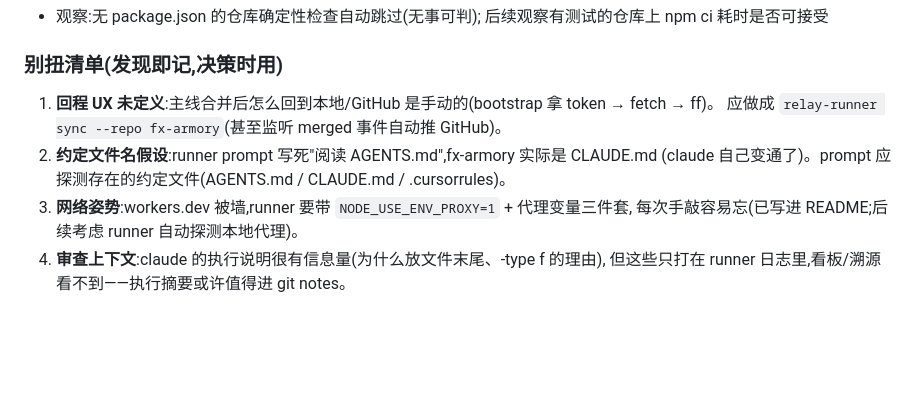
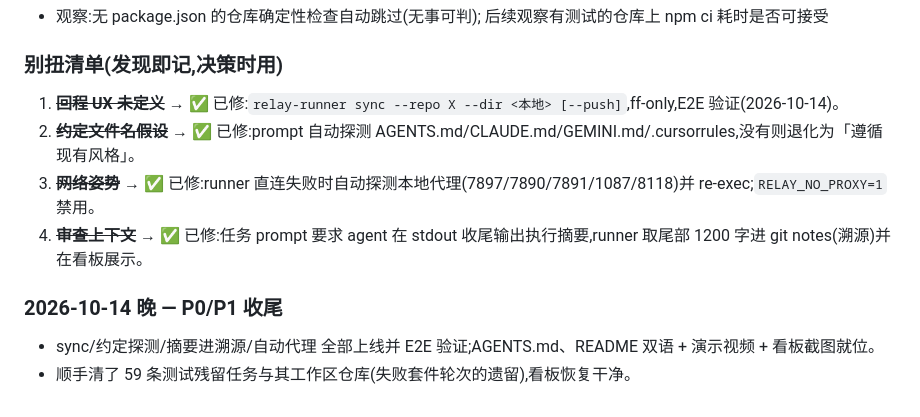
Before and after one commit to xianglifei/fx-relay, a Markdown page: DOGFOOD.md, the part around the change. Rendered like a GitHub page; blank space fills up the shorter version.

```diff
--- a/DOGFOOD.md
+++ b/DOGFOOD.md
@@ -24,11 +24,12 @@
 
 ### 别扭清单(发现即记,决策时用)
 
-1. **回程 UX 未定义**:主线合并后怎么回到本地/GitHub 是手动的(bootstrap 拿 token → fetch → ff)。
-   应做成 `relay-runner sync --repo fx-armory`(甚至监听 merged 事件自动推 GitHub)。
-2. **约定文件名假设**:runner prompt 写死"阅读 AGENTS.md",fx-armory 实际是 CLAUDE.md
-   (claude 自己变通了)。prompt 应探测存在的约定文件(AGENTS.md / CLAUDE.md / .cursorrules)。
-3. **网络姿势**:workers.dev 被墙,runner 要带 `NODE_USE_ENV_PROXY=1` + 代理变量三件套,
-   每次手敲容易忘(已写进 README;后续考虑 runner 自动探测本地代理)。
-4. **审查上下文**:claude 的执行说明很有信息量(为什么放文件末尾、-type f 的理由),
-   但这些只打在 runner 日志里,看板/溯源看不到——执行摘要或许值得进 git notes。
+1. ~~**回程 UX 未定义**~~ → ✅ 已修:`relay-runner sync --repo X --dir <本地> [--push]`,ff-only,E2E 验证(2026-10-14)。
+2. ~~**约定文件名假设**~~ → ✅ 已修:prompt 自动探测 AGENTS.md/CLAUDE.md/GEMINI.md/.cursorrules,没有则退化为「遵循现有风格」。
+3. ~~**网络姿势**~~ → ✅ 已修:runner 直连失败时自动探测本地代理(7897/7890/7891/1087/8118)并 re-exec;`RELAY_NO_PROXY=1` 禁用。
+4. ~~**审查上下文**~~ → ✅ 已修:任务 prompt 要求 agent 在 stdout 收尾输出执行摘要,runner 取尾部 1200 字进 git notes(溯源)并在看板展示。
+
+### 2026-10-14 晚 — P0/P1 收尾
+
+- sync/约定探测/摘要进溯源/自动代理 全部上线并 E2E 验证;AGENTS.md、README 双语 + 演示视频 + 看板截图就位。
+- 顺手清了 59 条测试残留任务与其工作区仓库(失败套件轮次的遗留),看板恢复干净。
```
Also changed, not shown: AGENTS.md (added, +62 -0 lines), README.en.md (added, +83 -0 lines), README.md (+21 -8 lines), docs/dashboard.png (added), 4 other files.
